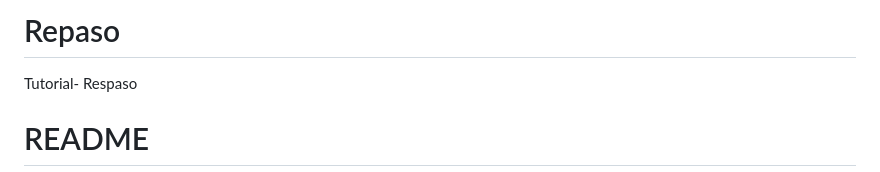
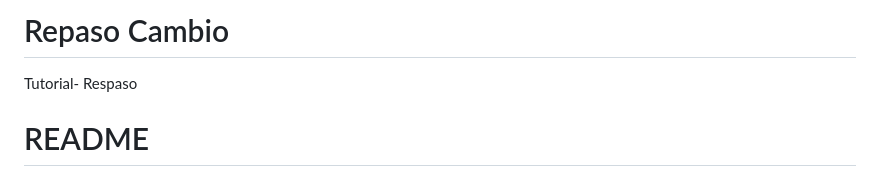
Before and after one commit to staudytorres/Repaso, a Markdown page: README.md, the part around the change. Rendered like a GitHub page.

Commit message:
#8 Update README.md
#8 Update README.md

```diff
--- a/README.md
+++ b/README.md
@@ -1,4 +1,4 @@
-# Repaso
+# Repaso Cambio
 Tutorial- Respaso
 # README
 
```
